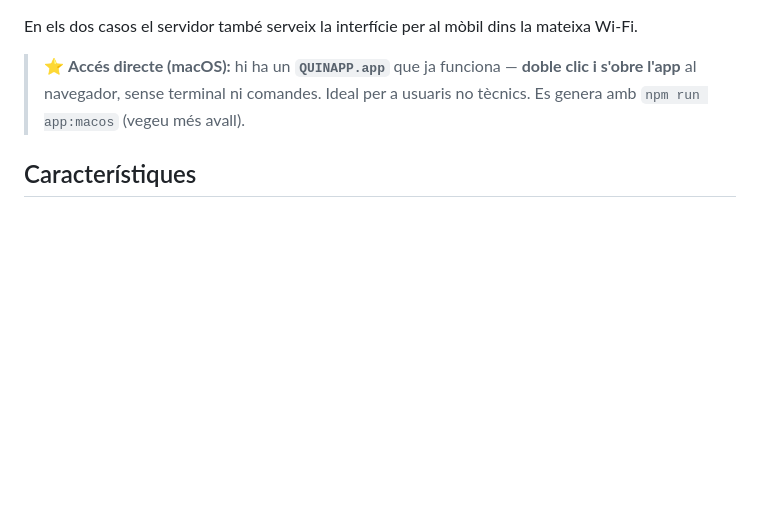
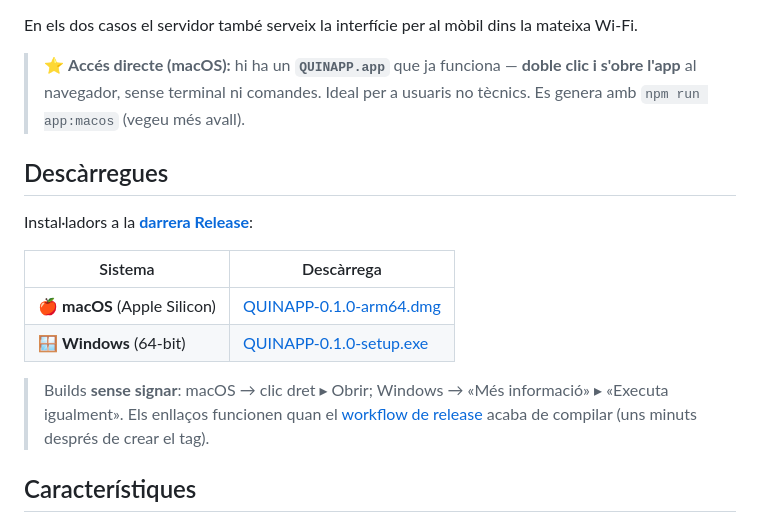
Before and after one commit to ipaud/QUINAPP, a Markdown page: README.md, the part around the change. Rendered like a GitHub page; blank space fills up the shorter version.

Commit message:
docs: add installer download links (latest release)
Co-Authored-By: Claude Opus 4.8 (1M context) <noreply@anthropic.com>

```diff
--- a/README.md
+++ b/README.md
@@ -33,6 +33,18 @@ En els dos casos el servidor també serveix la interfície per al mòbil dins la
 > ⭐ **Accés directe (macOS):** hi ha un **`QUINAPP.app`** que ja funciona — **doble clic
 > i s'obre l'app** al navegador, sense terminal ni comandes. Ideal per a usuaris no tècnics.
 > Es genera amb `npm run app:macos` (vegeu més avall).
+
+## Descàrregues
+
+Instal·ladors a la **[darrera Release](https://github.com/ipaud/QUINAPP/releases/latest)**:
+
+| Sistema | Descàrrega |
+|---|---|
+| 🍎 **macOS** (Apple Silicon) | [QUINAPP-0.1.0-arm64.dmg](https://github.com/ipaud/QUINAPP/releases/latest/download/QUINAPP-0.1.0-arm64.dmg) |
+| 🪟 **Windows** (64-bit) | [QUINAPP-0.1.0-setup.exe](https://github.com/ipaud/QUINAPP/releases/latest/download/QUINAPP-0.1.0-setup.exe) |
+
+> Builds **sense signar**: macOS → clic dret ▸ Obrir; Windows → «Més informació» ▸ «Executa igualment».
+> Els enllaços funcionen quan el [workflow de release](.github/workflows/release.yml) acaba de compilar (uns minuts després de crear el tag).
 
 ## Característiques
 
```
